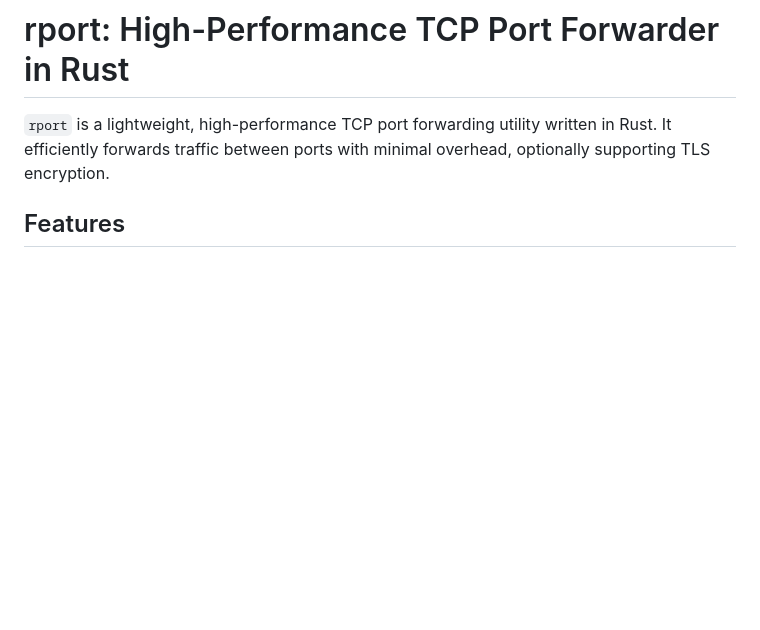
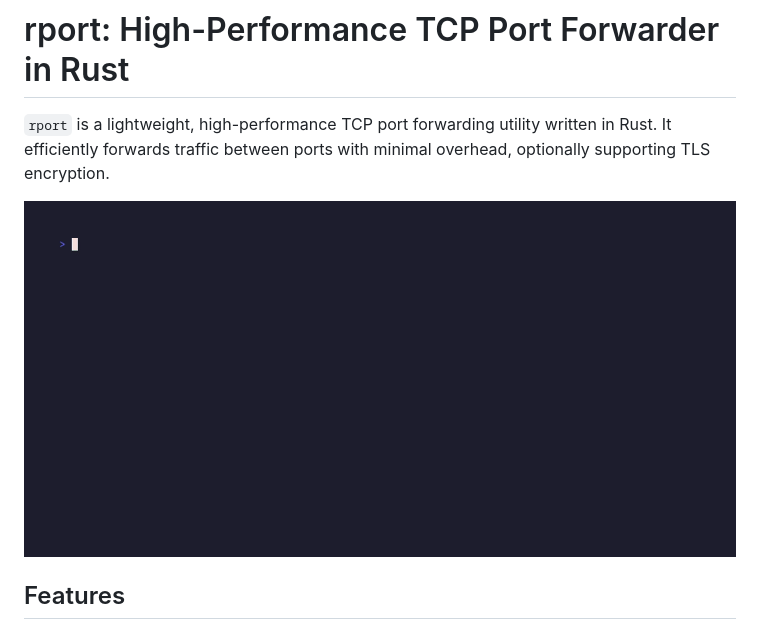
Before and after one commit to jeffasante/rport, a Markdown page: readme.md, the part around one of its changes. GitHub-like rendering; blank space fills up the shorter version.

```diff
--- a/readme.md
+++ b/readme.md
@@ -1,6 +1,8 @@
 # rport: High-Performance TCP Port Forwarder in Rust
 
 `rport` is a lightweight, high-performance TCP port forwarding utility written in Rust. It efficiently forwards traffic between ports with minimal overhead, optionally supporting TLS encryption.
+
+![Demo](examples/demo.gif)
 
 ## Features
 
```
Also changed, not shown: other parts of readme.md (+2 -0 lines).
